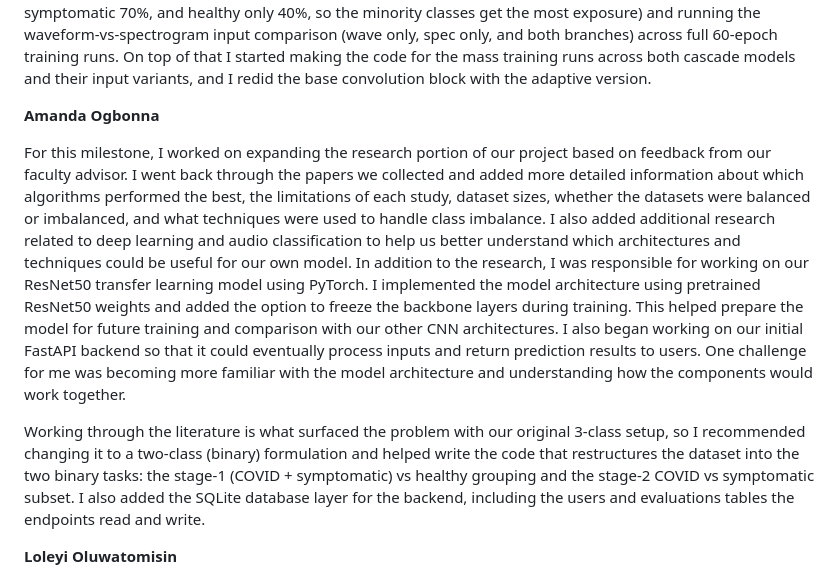
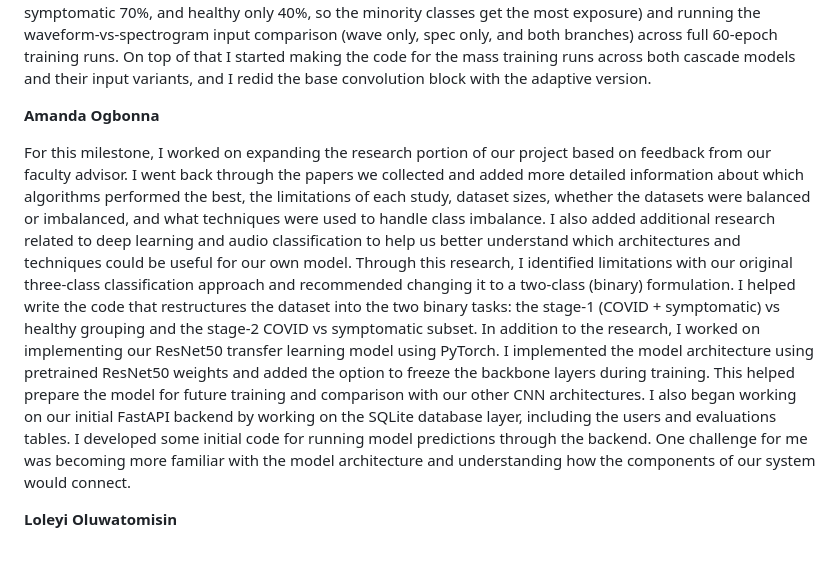
Before and after one commit to loafthecomputerphile/Senior_Design, a Markdown page: milestone2_evaluation.md, the part around the change. Drawn GitHub-style; blank space fills up the shorter version.

Commit message:
updateeee
Updated milestone evaluation with detailed contributions and changes made to the project, including research expansion, model implementation, and backend development.

```diff
--- a/milestone2_evaluation.md
+++ b/milestone2_evaluation.md
@@ -83,9 +83,8 @@ I revamped the training pipeline for the two-model cascade approach: model 1 on
 
 **Amanda Ogbonna**
 
-For this milestone, I worked on expanding the research portion of our project based on feedback from our faculty advisor. I went back through the papers we collected and added more detailed information about which algorithms performed the best, the limitations of each study, dataset sizes, whether the datasets were balanced or imbalanced, and what techniques were used to handle class imbalance. I also added additional research related to deep learning and audio classification to help us better understand which architectures and techniques could be useful for our own model. In addition to the research, I was responsible for working on our ResNet50 transfer learning model using PyTorch. I implemented the model architecture using pretrained ResNet50 weights and added the option to freeze the backbone layers during training. This helped prepare the model for future training and comparison with our other CNN architectures. I also began working on our initial FastAPI backend so that it could eventually process inputs and return prediction results to users. One challenge for me was becoming more familiar with the model architecture and understanding how the components would work together.
-
-Working through the literature is what surfaced the problem with our original 3-class setup, so I recommended changing it to a two-class (binary) formulation and helped write the code that restructures the dataset into the two binary tasks: the stage-1 (COVID + symptomatic) vs healthy grouping and the stage-2 COVID vs symptomatic subset. I also added the SQLite database layer for the backend, including the users and evaluations tables the endpoints read and write.
+For this milestone, I worked on expanding the research portion of our project based on feedback from our faculty advisor. I went back through the papers we collected and added more detailed information about which algorithms performed the best, the limitations of each study, dataset sizes, whether the datasets were balanced or imbalanced, and what techniques were used to handle class imbalance. I also added additional research related to deep learning and audio classification to help us better understand which architectures and techniques could be useful for our own model. Through this research, I identified limitations with our original three-class classification approach and recommended changing it to a two-class (binary) formulation. I helped write the code that restructures the dataset into the two binary tasks: the stage-1 (COVID + symptomatic) vs healthy grouping and the stage-2 COVID vs symptomatic subset.
+In addition to the research, I worked on implementing our ResNet50 transfer learning model using PyTorch. I implemented the model architecture using pretrained ResNet50 weights and added the option to freeze the backbone layers during training. This helped prepare the model for future training and comparison with our other CNN architectures. I also began working on our initial FastAPI backend by working on the SQLite database layer, including the users and evaluations tables. I developed some initial code for running model predictions through the backend. One challenge for me was becoming more familiar with the model architecture and understanding how the components of our system would connect.
 
 **Loleyi Oluwatomisin**
 
```
